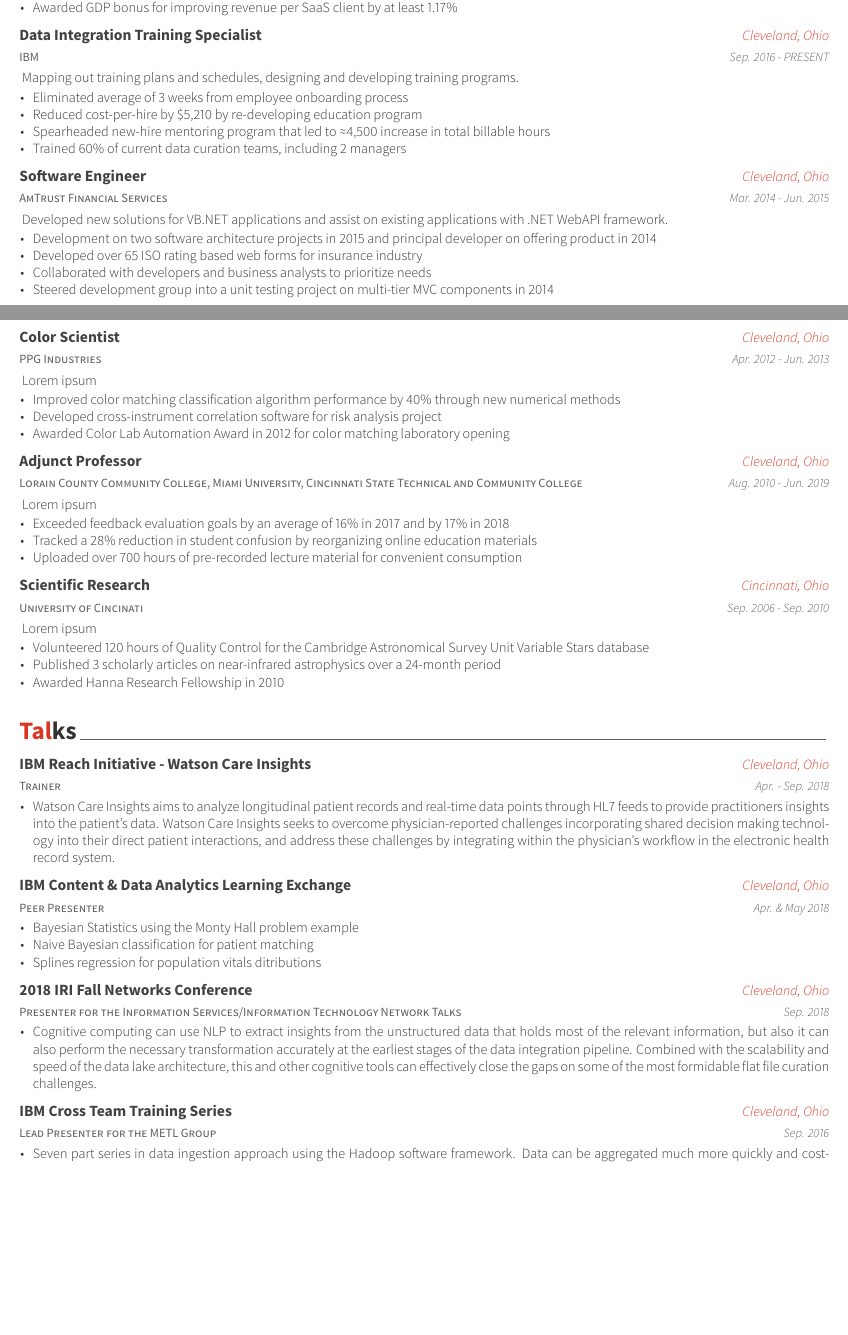
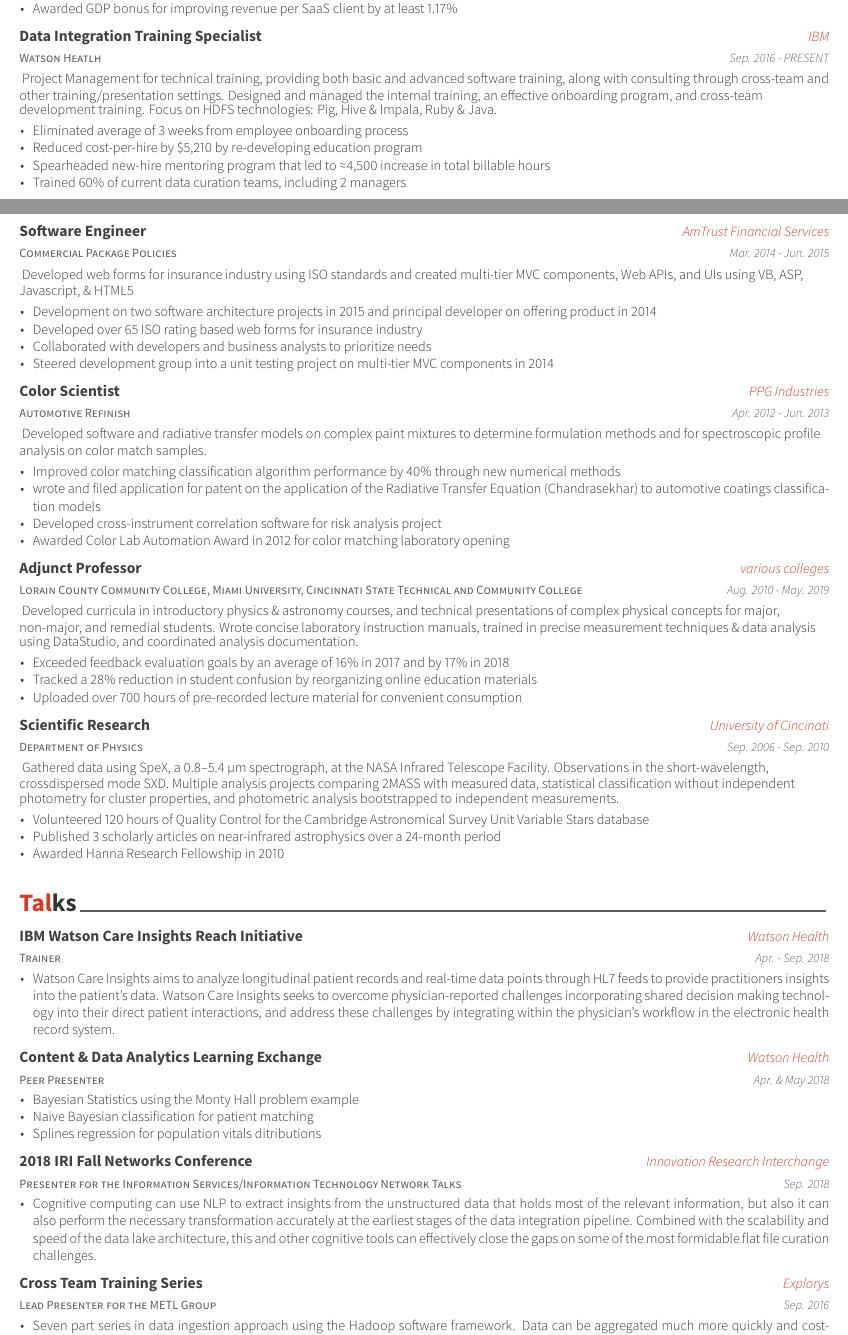
Before and after one commit to bubnicbf/job_search, a LaTeX CV (resume.tex, which reads resume/experience.tex, resume/talks.tex): two parts of pages 1 and 2 of 3, joined at a grey line, cut so that both start at the same text, the shorter picture padded with empty space. The pictures show the PDF file resume.pdf that the author committed with the source.

Commit message:
completing resume update and moving to formal review

```diff
--- a/resume/experience.tex
+++ b/resume/experience.tex
@@ -15,5 +15,5 @@
     {AI Data Curation Architect} % Job Title
-    {Cleveland, Ohio} % Location
+    {IBM} % Organization
     {Jan. 2018 - PRESENT} % Date(s)
     {
       \begin{cvparagraph}
@@ -55,13 +55,13 @@
 
 %---------------------------------------------------------
   \cventry
-    {IBM} % Organization(s)
+    {Watson Heatlh} % Business Unit
     {Data Integration Training Specialist} % Job Title
-    {Cleveland, Ohio} % Location
+    {IBM} % Organization
     {Sep. 2016 - PRESENT} % Date(s)
     {
       \begin{cvparagraph}
-        Mapping out training plans and schedules, designing and developing training programs.
+        Project Management for technical training, providing both basic and advanced software training, along with consulting through cross-team and other training/presentation settings.  Designed and managed the internal training, an effective onboarding program, and cross-team development training.  Focus on HDFS technologies: Pig, Hive \& Impala, Ruby \& Java.
       \end{cvparagraph}
       \begin{cvitems} % Description(s) of tasks/responsibilities
         \item {Eliminated average of 3 weeks from employee onboarding process}
@@ -73,13 +73,13 @@
 
 %---------------------------------------------------------
   \cventry
-    {AmTrust Financial Services} % Organization(s)
+    {Commercial Package Policies} % Business Unit
     {Software Engineer} % Job Title
-    {Cleveland, Ohio} % Location
+    {AmTrust Financial Services} % Organization
     {Mar. 2014 - Jun. 2015} % Date(s)
     {
       \begin{cvparagraph}
-        Developed new solutions for VB.NET applications and assist on existing applications with .NET WebAPI framework.
+        Developed web forms for insurance industry using ISO standards and created multi-tier MVC components, Web APIs, and UIs using VB, ASP, Javascript, \& HTML5
       \end{cvparagraph}
       \begin{cvitems} % Description(s) of tasks/responsibilities
         \item {Development on two software architecture projects in 2015 and principal developer on offering product in 2014}
@@ -91,16 +91,17 @@
 
 %---------------------------------------------------------
   \cventry
-    {PPG Industries} % Organization(s)
+    {Automotive Refinish} % Business Unit
     {Color Scientist} % Job Title
-    {Cleveland, Ohio} % Location
+    {PPG Industries} % Organization
     {Apr. 2012 - Jun. 2013} % Date(s)
     {
       \begin{cvparagraph}
-        Lorem ipsum
+        Developed software and radiative transfer models on complex paint mixtures to determine formulation methods and for spectroscopic profile analysis on color match samples.
       \end{cvparagraph}
       \begin{cvitems} % Description(s) of tasks/responsibilities
         \item {Improved color matching classification algorithm performance by 40\% through new numerical methods}
+        \item {wrote and filed application for patent on the application of the Radiative Transfer Equation (Chandrasekhar) to automotive coatings classification models}
         \item {Developed cross-instrument correlation software for risk analysis project}
         \item {Awarded Color Lab Automation Award in 2012 for color matching laboratory opening}
       \end{cvitems}
@@ -108,13 +109,13 @@
 
 %---------------------------------------------------------
   \cventry
-    {Lorain County Community College, Miami University, Cincinnati State Technical and Community College} % Organization(s)
+    {Lorain County Community College, Miami University, Cincinnati State Technical and Community College} % Business Unit
     {Adjunct Professor} % Job Title
-    {Cleveland, Ohio} % Location
-    {Aug. 2010 - Jun. 2019} % Date(s)
+    {various colleges} % Organization
+    {Aug. 2010 - May. 2019} % Date(s)
     {
       \begin{cvparagraph}
-        Lorem ipsum
+        Developed curricula in introductory physics \& astronomy courses, and technical presentations of complex physical concepts for major, non-major, and remedial students.  Wrote concise laboratory instruction manuals, trained in precise measurement techniques \& data analysis using DataStudio, and coordinated analysis documentation.
       \end{cvparagraph}
       \begin{cvitems} % Description(s) of tasks/responsibilities
         \item {Exceeded feedback evaluation goals by an average of 16\% in 2017 and by 17\% in 2018}
@@ -125,13 +126,13 @@
 
 %---------------------------------------------------------
   \cventry
-    {University of Cincinati} % Organization(s)
+    {Department of Physics} % Business Unit
     {Scientific Research} % Job Title
-    {Cincinnati, Ohio} % Location
+    {University of Cincinati} % Organization
     {Sep. 2006 - Sep. 2010} % Date(s)
     {
       \begin{cvparagraph}
-        Lorem ipsum
+        Gathered data using SpeX, a 0.8–5.4 μm spectrograph, at the NASA Infrared Telescope Facility.  Observations in the short-wavelength, crossdispersed mode SXD.  Multiple analysis projects comparing 2MASS with measured data, statistical classification without independent photometry for cluster properties, and photometric analysis bootstrapped to independent measurements.
       \end{cvparagraph}
       \begin{cvitems} % Description(s) of tasks/responsibilities
         \item {Volunteered 120 hours of Quality Control for the Cambridge Astronomical Survey Unit Variable Stars database}
--- a/resume/talks.tex
+++ b/resume/talks.tex
@@ -12,8 +12,8 @@
 %---------------------------------------------------------
   \cventry
     {Trainer} % Role
-    {IBM Reach Initiative - Watson Care Insights} % Event
-    {Cleveland, Ohio} % Location
+    {IBM Watson Care Insights Reach Initiative} % Event
+    {Watson Health} % Organizing Institution
     {Apr. - Sep. 2018} % Date(s)
     {
       \begin{cvitems} % Description(s)
@@ -24,8 +24,8 @@
 %---------------------------------------------------------
   \cventry
     {Peer Presenter} % Role
-    {IBM Content \& Data Analytics Learning Exchange} % Event
-    {Cleveland, Ohio} % Location
+    {Content \& Data Analytics Learning Exchange} % Event
+    {Watson Health} % Organizing Institution
     {Apr. \& May 2018} % Date(s)
     {
       \begin{cvitems} % Description(s)
@@ -39,7 +39,7 @@
   \cventry
     {Presenter for the Information Services/Information Technology Network Talks} % Role
     {2018 IRI Fall Networks Conference} % Event
-    {Cleveland, Ohio} % Location
+    {Innovation Research Interchange} % Organizing Institution
     {Sep. 2018} % Date(s)
     {
       \begin{cvitems} % Description(s)
@@ -51,8 +51,8 @@
 %---------------------------------------------------------
   \cventry
     {Lead Presenter for the METL Group} % Role
-    {IBM Cross Team Training Series} % Event
-    {Cleveland, Ohio} % Location
+    {Cross Team Training Series} % Event
+    {Explorys} % Organizing Institution
     {Sep. 2016} % Date(s)
     {
       \begin{cvitems} % Description(s)
```
Also changed, not shown: awesome-cv.cls (+1 -1 lines), resume.tex (+1 -1 lines), resume/summary.tex (+8 -1 lines), resume/volunteer.tex (+8 -8 lines), resume.pdf, resume/experience.tex (6 more changed lines), 1 other file.
